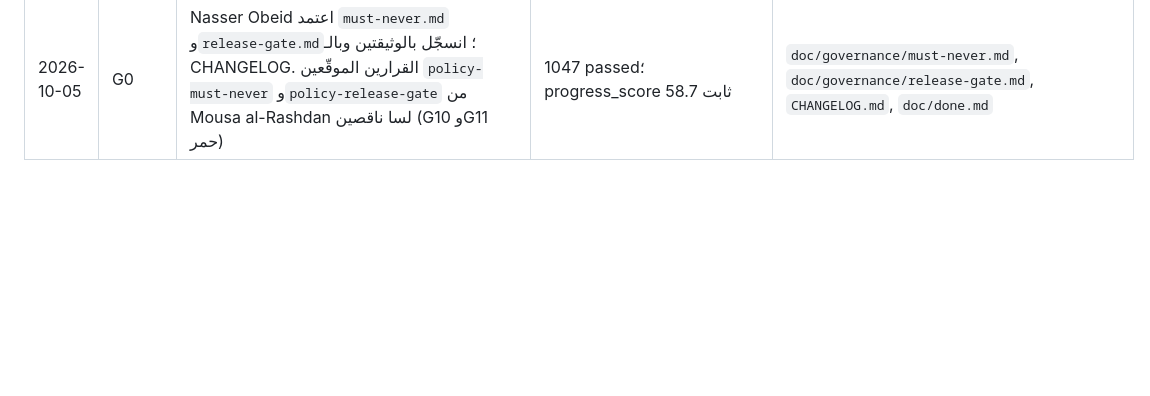
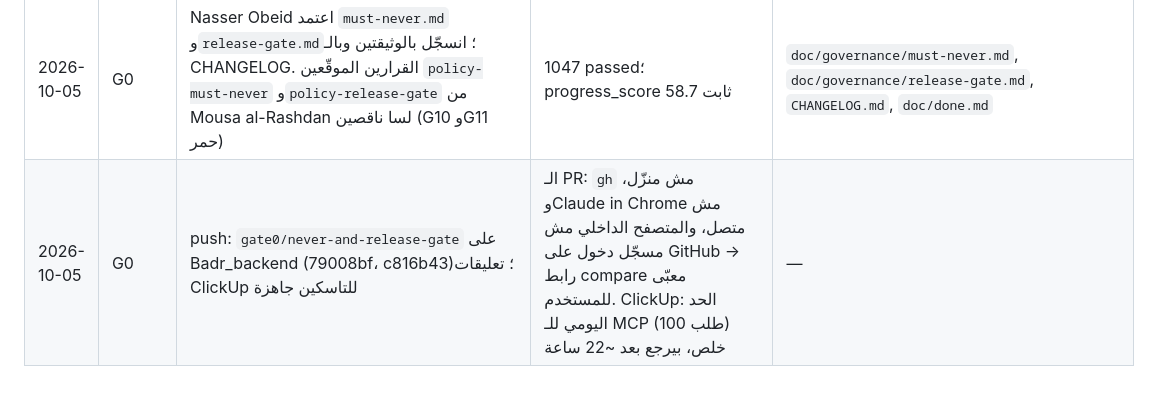
Before and after one commit to Bader-Islamic-comp/Badr_backend, a Markdown page: doc/progress-log.md, the part around the change. GitHub-like rendering; blank space fills up the shorter version.

Commit message:
Log the push of gate0/never-and-release-gate
Co-Authored-By: Claude Opus 5.5 <noreply@anthropic.com>

```diff
--- a/doc/progress-log.md
+++ b/doc/progress-log.md
@@ -112,3 +112,4 @@
 | 2026-10-05 | G0 | تاسك ClickUp «Define the release gate checklist»: `corpus/governance/release_gate.yaml` (16 بند بشري + 9 آلي)، `scripts/check_release_gate.py`، واختبار بيرفض أي تغيير بالـ schema بيعرض على الطفل mode غير development أو voice والبوابة حمراء | البوابة حمراء: 4 من 25 (A01 A02 A06 A07)؛ جرّبت أضيف mode «pilot» → الاختبار فشل بالـ 16 بند البشري، ورجّعته | `corpus/governance/release_gate.yaml`, `scripts/check_release_gate.py`, `tests/test_release_gate.py`, `doc/governance/release-gate.md`, `src/companion_api/governance/decisions.py`, `scripts/progress_score.py` |
 | 2026-10-05 | G0 | `eval_serving.py --check` على `wave1-comp-4`: 18 سؤال harmful مش بمكانه؛ صلّحت واحد (curated-v2: سؤال التراويح كان ياخد عدد ركعات الصلوات الخمس حرفياً) | باقي 17: الـ 15 `out_of_scope_general` (المجموعة والسياسة مختلفين، قرار Momen)، `ruling_request-23` و`out_of_corpus_religious-22` (فجوات بالـ router) | `scripts/eval_serving.py`, `src/companion_api/rag/curated.py`, `tests/test_rag_curated.py` |
 | 2026-10-05 | G0 | Nasser Obeid اعتمد `must-never.md` و`release-gate.md`؛ انسجّل بالوثيقتين وبالـ CHANGELOG. القرارين الموقّعين `policy-must-never` و`policy-release-gate` من Mousa al-Rashdan لسا ناقصين (G10 وG11 حمر) | 1047 passed؛ progress_score ثابت 58.7 | `doc/governance/must-never.md`, `doc/governance/release-gate.md`, `CHANGELOG.md`, `doc/done.md` |
+| 2026-10-05 | G0 | push: `gate0/never-and-release-gate` على Badr_backend (79008bf، c816b43)؛ تعليقات ClickUp للتاسكين جاهزة | الـ PR: `gh` مش منزّل، وClaude in Chrome مش متصل، والمتصفح الداخلي مش مسجّل دخول على GitHub → رابط compare معبّى للمستخدم. ClickUp: الحد اليومي للـ MCP (100 طلب) خلص، بيرجع بعد ~22 ساعة | — |
```
